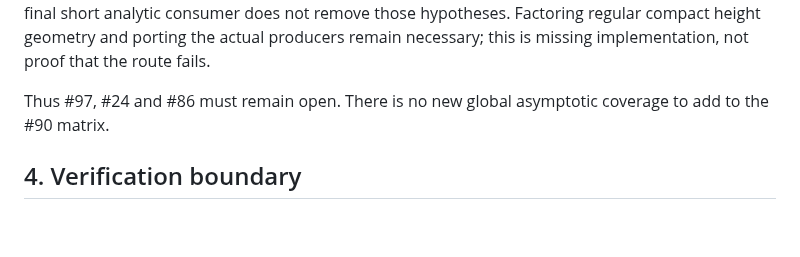
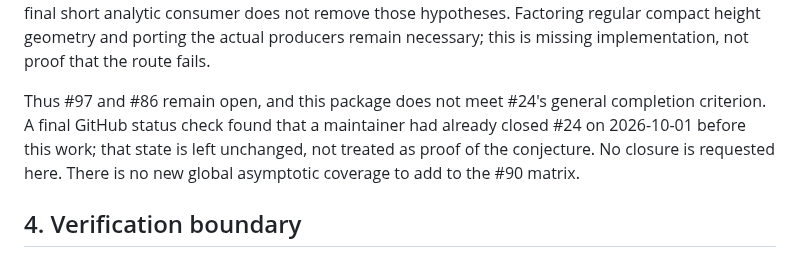
Before and after one commit to q5m-ai/causal-set-emergence, a Markdown page: notes/direct-origin-short.md, the part around the change. Rendered like a GitHub page; blank space fills up the shorter version.

Commit message:
Correct the observed parent-issue status without changing its state
Issue #24 had already been closed by a maintainer before this work. Preserve that state and distinguish it from mathematical completion; #97 and #86 remain open.

Assisted-by: OpenAI coding assistant

```diff
--- a/notes/direct-origin-short.md
+++ b/notes/direct-origin-short.md
@@ -143,8 +143,11 @@ the final short analytic consumer does not remove those hypotheses. Factoring
 regular compact height geometry and porting the actual producers remain
 necessary; this is missing implementation, not proof that the route fails.
 
-Thus #97, #24 and #86 must remain open. There is no new global asymptotic
-coverage to add to the #90 matrix.
+Thus #97 and #86 remain open, and this package does not meet #24's general
+completion criterion. A final GitHub status check found that a maintainer had
+already closed #24 on 2026-10-01 before this work; that state is left unchanged,
+not treated as proof of the conjecture. No closure is requested here. There is
+no new global asymptotic coverage to add to the #90 matrix.
 
 ## 4. Verification boundary
 
```
